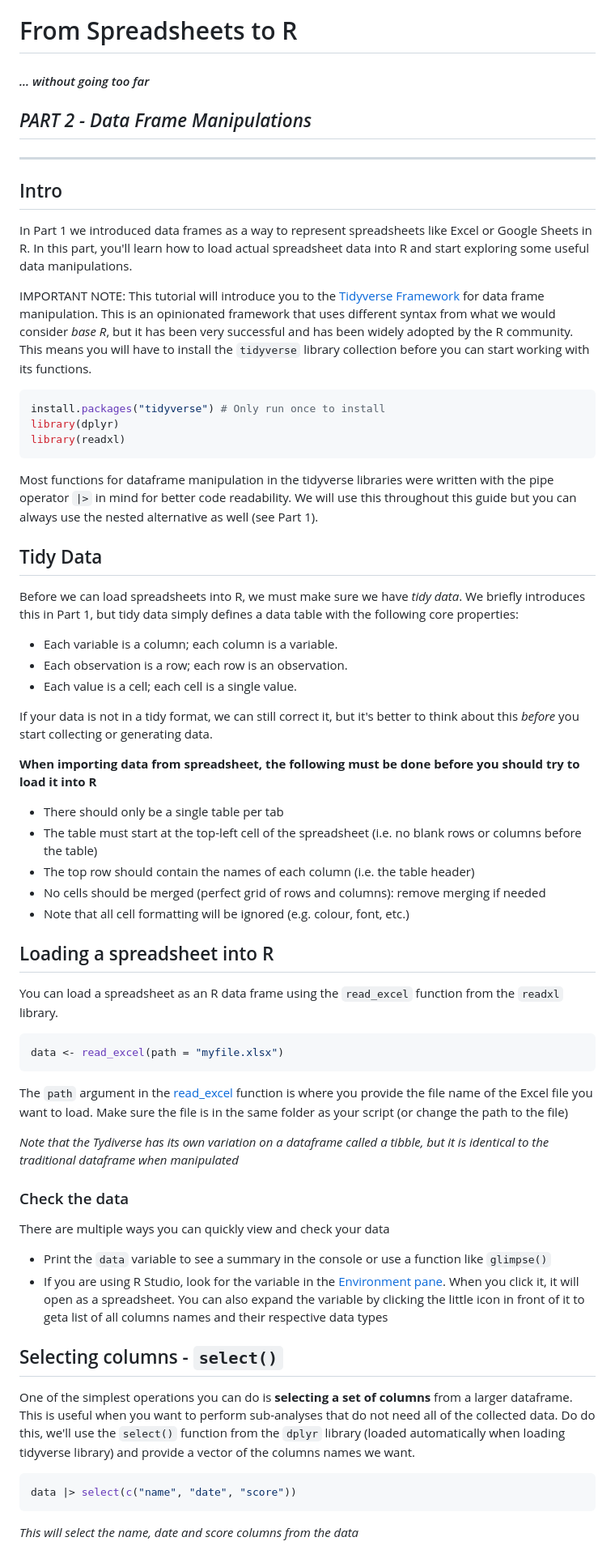
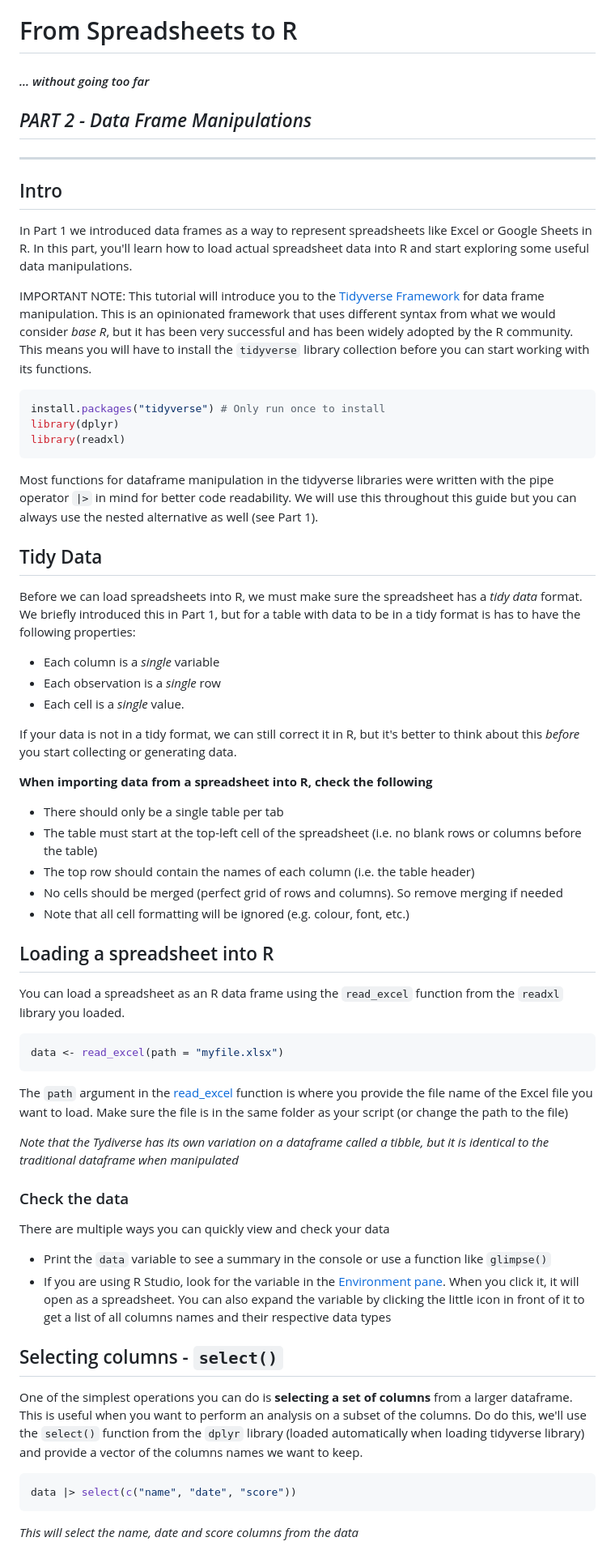
Before and after one commit to pieterjanvc/GEO-REU-Peer-Mentors-2024, a Markdown page: part2_df_manipulation/README.md, the part around the change printed below. Shown: that part at 81% size. Drawn GitHub-style.

Commit message:
Minor part2 README updates

````diff
--- a/part2_df_manipulation/README.md
+++ b/part2_df_manipulation/README.md
@@ -1,68 +1,99 @@
 # From Spreadsheets to R
 
-#### *... without going too far*
+#### _... without going too far_
 
-## *PART 2 - Data Frame Manipulations*
+## _PART 2 - Data Frame Manipulations_
 
-------------------------------------------------------------------------
+---
 
 ## Intro
 
-In Part 1 we introduced data frames as a way to represent spreadsheets like Excel or Google Sheets in R. In this part, you'll learn how to load actual spreadsheet data into R and start exploring some useful data manipulations.
+In Part 1 we introduced data frames as a way to represent spreadsheets like
+Excel or Google Sheets in R. In this part, you'll learn how to load actual
+spreadsheet data into R and start exploring some useful data manipulations.
 
-IMPORTANT NOTE: This tutorial will introduce you to the [Tidyverse Framework](https://www.tidyverse.org/) for data frame manipulation. This is an opinionated framework that uses different syntax from what we would consider *base R*, but it has been very successful and has been widely adopted by the R community. This means you will have to install the `tidyverse` library collection before you can start working with its functions.
+IMPORTANT NOTE: This tutorial will introduce you to the
+[Tidyverse Framework](https://www.tidyverse.org/) for data frame manipulation.
+This is an opinionated framework that uses different syntax from what we would
+consider _base R_, but it has been very successful and has been widely adopted
+by the R community. This means you will have to install the `tidyverse` library
+collection before you can start working with its functions.
 
-``` r
+```r
 install.packages("tidyverse") # Only run once to install
 library(dplyr)
 library(readxl)
 ```
 
-Most functions for dataframe manipulation in the tidyverse libraries were written with the pipe operator `|>` in mind for better code readability. We will use this throughout this guide but you can always use the nested alternative as well (see Part 1).
+Most functions for dataframe manipulation in the tidyverse libraries were
+written with the pipe operator `|>` in mind for better code readability. We will
+use this throughout this guide but you can always use the nested alternative as
+well (see Part 1).
 
 ## Tidy Data
 
-Before we can load spreadsheets into R, we must make sure we have *tidy data*. We briefly introduces this in Part 1, but tidy data simply defines a data table with the following core properties:
+Before we can load spreadsheets into R, we must make sure the spreadsheet has a
+_tidy data_ format. We briefly introduced this in Part 1, but for a table with
+data to be in a tidy format is has to have the following properties:
 
--   Each variable is a column; each column is a variable.
--   Each observation is a row; each row is an observation.
--   Each value is a cell; each cell is a single value.
+- Each column is a _single_ variable
+- Each observation is a _single_ row
+- Each cell is a _single_ value.
 
-If your data is not in a tidy format, we can still correct it, but it's better to think about this *before* you start collecting or generating data.
+If your data is not in a tidy format, we can still correct it in R, but it's
+better to think about this _before_ you start collecting or generating data.
 
-**When importing data from spreadsheet, the following must be done before you should try to load it into R**
+**When importing data from a spreadsheet into R, check the following**
 
--   There should only be a single table per tab
--   The table must start at the top-left cell of the spreadsheet (i.e. no blank rows or columns before the table)
--   The top row should contain the names of each column (i.e. the table header)
--   No cells should be merged (perfect grid of rows and columns): remove merging if needed
--   Note that all cell formatting will be ignored (e.g. colour, font, etc.)
+- There should only be a single table per tab
+- The table must start at the top-left cell of the spreadsheet (i.e. no blank
+  rows or columns before the table)
+- The top row should contain the names of each column (i.e. the table header)
+- No cells should be merged (perfect grid of rows and columns). So remove
+  merging if needed
+- Note that all cell formatting will be ignored (e.g. colour, font, etc.)
 
 ## Loading a spreadsheet into R
 
-You can load a spreadsheet as an R data frame using the `read_excel` function from the `readxl` library.
-``` r
+You can load a spreadsheet as an R data frame using the `read_excel` function
+from the `readxl` library you loaded.
+
+```r
 data <- read_excel(path = "myfile.xlsx")
 ```
 
-The `path` argument in the [read_excel](https://www.rdocumentation.org/packages/readxl/versions/0.1.1/topics/read_excel) function is where you provide the file name of the Excel file you want to load. Make sure the file is in the same folder as your script (or change the path to the file)
+The `path` argument in the
+[read_excel](https://www.rdocumentation.org/packages/readxl/versions/0.1.1/topics/read_excel)
+function is where you provide the file name of the Excel file you want to load.
+Make sure the file is in the same folder as your script (or change the path to
+the file)
 
-*Note that the Tydiverse has its own variation on a dataframe called a tibble, but it is identical to the traditional dataframe when manipulated*
+_Note that the Tydiverse has its own variation on a dataframe called a tibble,
+but it is identical to the traditional dataframe when manipulated_
 
 ### Check the data
 
 There are multiple ways you can quickly view and check your data
 
--   Print the `data` variable to see a summary in the console or use a function like `glimpse()`
--   If you are using R Studio, look for the variable in the [Environment pane](https://docs.posit.co/ide/user/ide/guide/ui/ui-panes.html). When you click it, it will open as a spreadsheet. You can also expand the variable by clicking the little icon in front of it to geta list of all columns names and their respective data types
+- Print the `data` variable to see a summary in the console or use a function
+  like `glimpse()`
+- If you are using R Studio, look for the variable in the
+  [Environment pane](https://docs.posit.co/ide/user/ide/guide/ui/ui-panes.html).
+  When you click it, it will open as a spreadsheet. You can also expand the
+  variable by clicking the little icon in front of it to get a list of all
+  columns names and their respective data types
 
 ## Selecting columns - `select()`
 
-One of the simplest operations you can do is **selecting a set of columns** from a larger dataframe. This is useful when you want to perform sub-analyses that do not need all of the collected data. Do do this, we'll use the `select()` function from the `dplyr` library (loaded automatically when loading tidyverse library) and provide a vector of the columns names we want.
+One of the simplest operations you can do is **selecting a set of columns** from
+a larger dataframe. This is useful when you want to perform an analysis on a
+subset of the columns. Do do this, we'll use the `select()` function from the
+`dplyr` library (loaded automatically when loading tidyverse library) and
+provide a vector of the columns names we want to keep.
 
-``` r
+```r
 data |> select(c("name", "date", "score"))
 ```
 
-*This will select the name, date and score columns from the data*
+_This will select the name, date and score columns from the data_
 
````
Also changed, not shown: other parts of part2_df_manipulation/README.md (+102 -58 lines).
